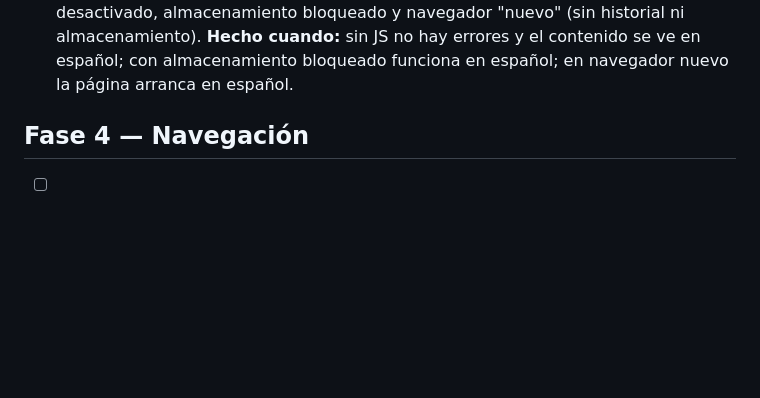
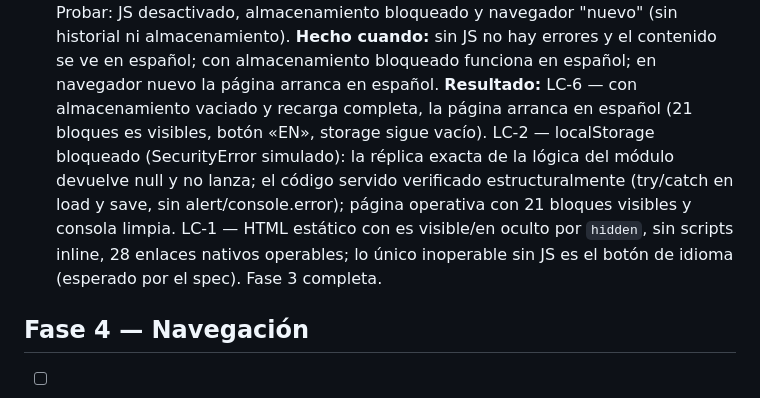
Before and after one commit to Rugsoft/Portfolio-web-dev, a Markdown page: specs/001-portfolio-mvp/tasks.md, the part around one of its changes. Drawn GitHub-style; blank space fills up the shorter version.

```diff
--- a/specs/001-portfolio-mvp/tasks.md
+++ b/specs/001-portfolio-mvp/tasks.md
@@ -87,5 +87,6 @@
   Probar: JS desactivado, almacenamiento bloqueado y navegador "nuevo" (sin historial ni almacenamiento).
   **Hecho cuando:** sin JS no hay errores y el contenido se ve en español; con almacenamiento bloqueado funciona en español; en navegador nuevo la página arranca en español.
+  **Resultado:** LC-6 — con almacenamiento vaciado y recarga completa, la página arranca en español (21 bloques es visibles, botón «EN», storage sigue vacío). LC-2 — localStorage bloqueado (SecurityError simulado): la réplica exacta de la lógica del módulo devuelve null y no lanza; el código servido verificado estructuralmente (try/catch en load y save, sin alert/console.error); página operativa con 21 bloques visibles y consola limpia. LC-1 — HTML estático con es visible/en oculto por `hidden`, sin scripts inline, 28 enlaces nativos operables; lo único inoperable sin JS es el botón de idioma (esperado por el spec). Fase 3 completa.
 
 ## Fase 4 — Navegación
 
```
Also changed, not shown: other parts of specs/001-portfolio-mvp/tasks.md (+1 -1 lines).
